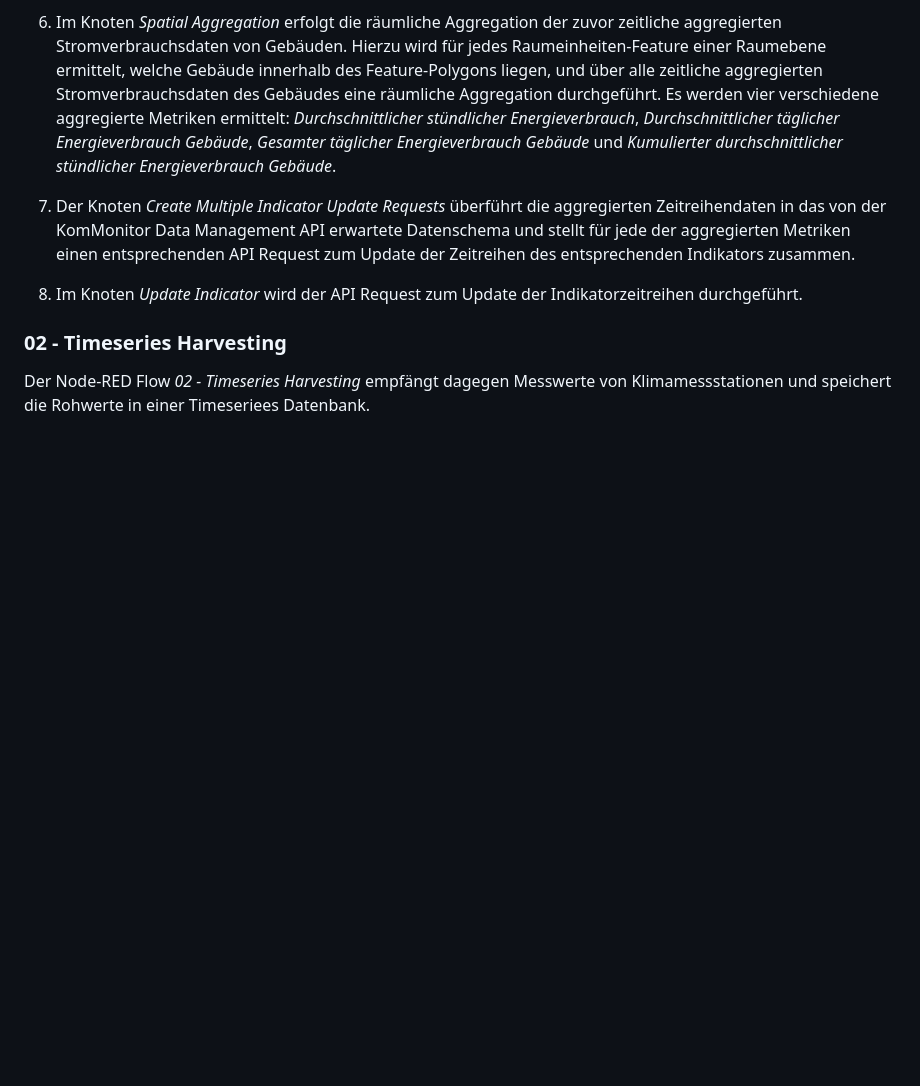
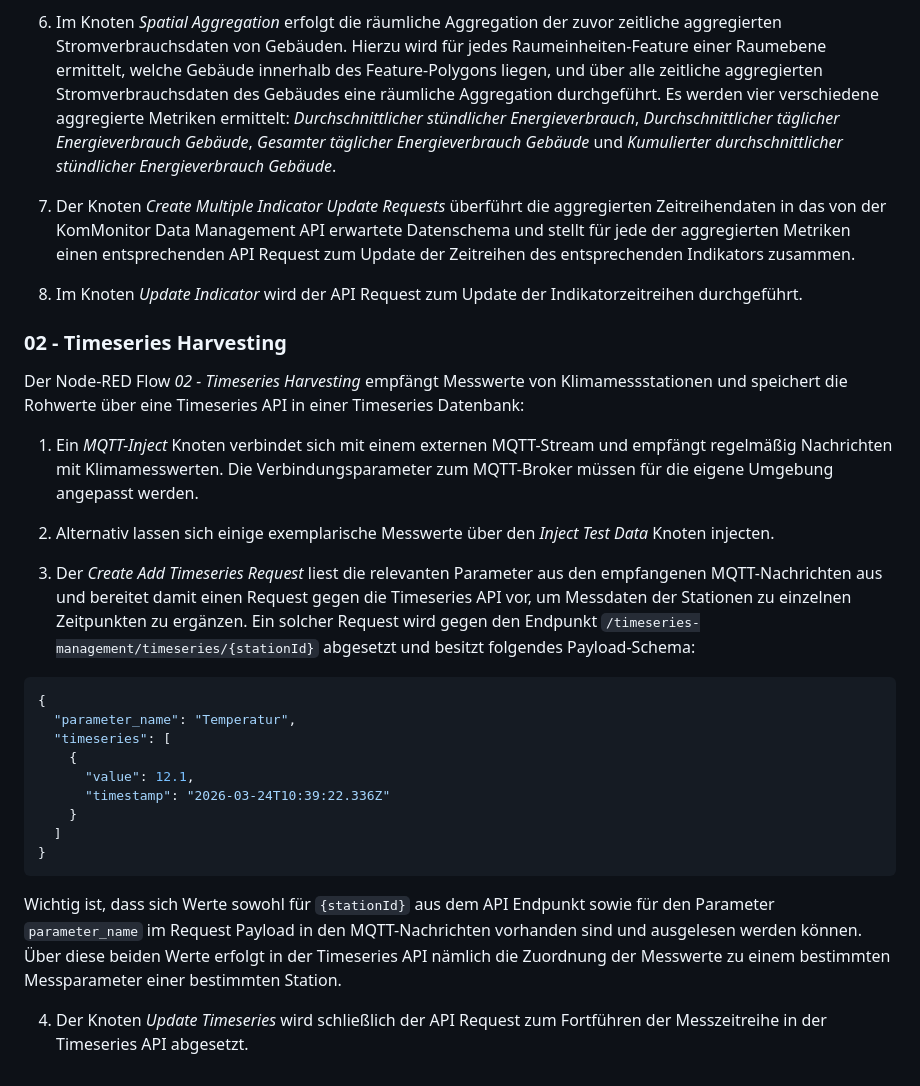
Before and after one commit to KomMonitor/realtime_simulation, a Markdown page: README.md, the part around one of its changes. Drawn GitHub-style; blank space fills up the shorter version.

Commit message:
Enhance README for Timeseries Harvesting

````diff
--- a/README.md
+++ b/README.md
@@ -185,8 +188,9 @@ Raumebne die räumliche Aggregation durchgeführt wird.
 6. Im Knoten *Spatial Aggregation* erfolgt die räumliche Aggregation der zuvor zeitliche aggregierten Stromverbrauchsdaten
 von Gebäuden. Hierzu wird für jedes Raumeinheiten-Feature einer Raumebene ermittelt, welche Gebäude innerhalb des
 Feature-Polygons liegen, und über alle zeitliche aggregierten Stromverbrauchsdaten des Gebäudes eine räumliche Aggregation
-durchgeführt. Es werden vier verschiedene aggregierte Metriken ermittelt:  *Durchschnittlicher stündlicher Energieverbrauch*, *Durchschnittlicher täglicher Energieverbrauch Gebäude*, *Gesamter täglicher Energieverbrauch Gebäude*
-und *Kumulierter durchschnittlicher stündlicher Energieverbrauch Gebäude*.
+durchgeführt. Es werden vier verschiedene aggregierte Metriken ermittelt:  *Durchschnittlicher stündlicher Energieverbrauch*,
+*Durchschnittlicher täglicher Energieverbrauch Gebäude*, *Gesamter täglicher Energieverbrauch Gebäude* und
+ *Kumulierter durchschnittlicher stündlicher Energieverbrauch Gebäude*.
 
 7. Der Knoten *Create Multiple Indicator Update Requests* überführt die aggregierten Zeitreihendaten in das von der
 KomMonitor Data Management API erwartete Datenschema und stellt für jede der aggregierten Metriken einen entsprechenden
@@ -195,5 +199,33 @@ API Request zum Update der Zeitreihen des entsprechenden Indikators zusammen.
 8. Im Knoten *Update Indicator* wird der API Request zum Update der Indikatorzeitreihen durchgeführt.
 
 ### 02 - Timeseries Harvesting
-Der Node-RED Flow *02 - Timeseries Harvesting* empfängt dagegen Messwerte von
-Klimamessstationen und speichert die Rohwerte in einer Timeseriees Datenbank.
+Der Node-RED Flow *02 - Timeseries Harvesting* empfängt Messwerte von Klimamessstationen und speichert die Rohwerte über
+eine Timeseries API in einer Timeseries Datenbank:
+
+1. Ein *MQTT-Inject* Knoten verbindet sich mit einem externen MQTT-Stream und empfängt regelmäßig Nachrichten mit Klimamesswerten.
+Die Verbindungsparameter zum MQTT-Broker müssen für die eigene Umgebung angepasst werden.
+
+2. Alternativ lassen sich einige exemplarische Messwerte über den *Inject Test Data* Knoten injecten.
+
+3. Der *Create Add Timeseries Request* liest die relevanten Parameter aus den empfangenen MQTT-Nachrichten aus
+und bereitet damit einen Request gegen die Timeseries API vor, um Messdaten der Stationen zu einzelnen Zeitpunkten
+zu ergänzen. Ein solcher Request wird gegen den Endpunkt `/timeseries-management/timeseries/{stationId}` abgesetzt und
+besitzt folgendes Payload-Schema:
+
+```json
+{
+  "parameter_name": "Temperatur",
+  "timeseries": [
+    {
+      "value": 12.1,
+      "timestamp": "2026-03-24T10:39:22.336Z"
+    }
+  ]
+}
+```
+Wichtig ist, dass sich Werte sowohl für `{stationId}` aus dem API Endpunkt sowie für den Parameter `parameter_name`
+im Request Payload in den MQTT-Nachrichten vorhanden sind und ausgelesen werden können. Über diese beiden Werte
+erfolgt in der Timeseries API nämlich die Zuordnung der Messwerte zu einem bestimmten Messparameter einer bestimmten Station.
+
+4. Der Knoten *Update Timeseries* wird schließlich der API Request zum Fortführen der Messzeitreihe in der
+Timeseries API abgesetzt.
````
Also changed, not shown: other parts of README.md (+7 -4 lines).
